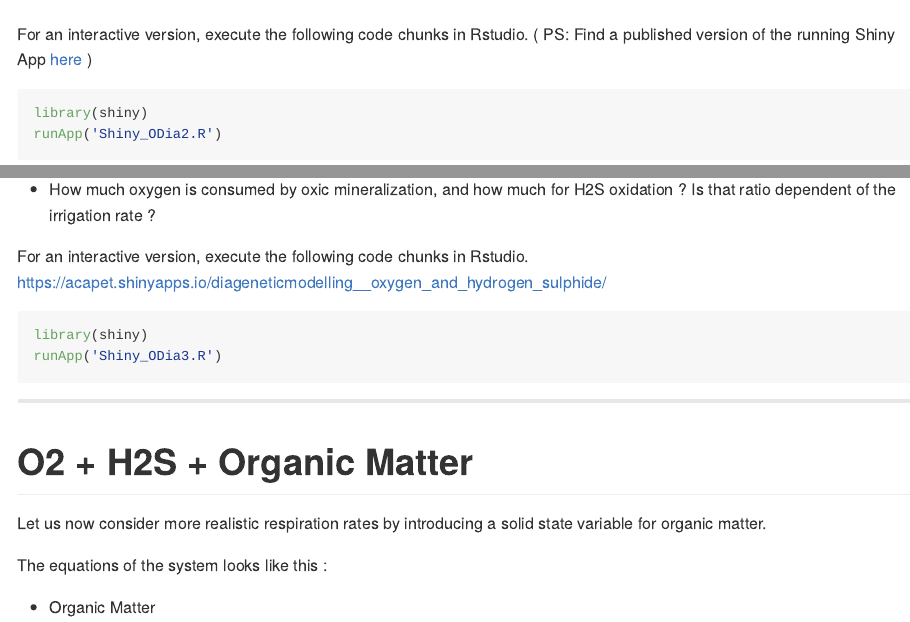
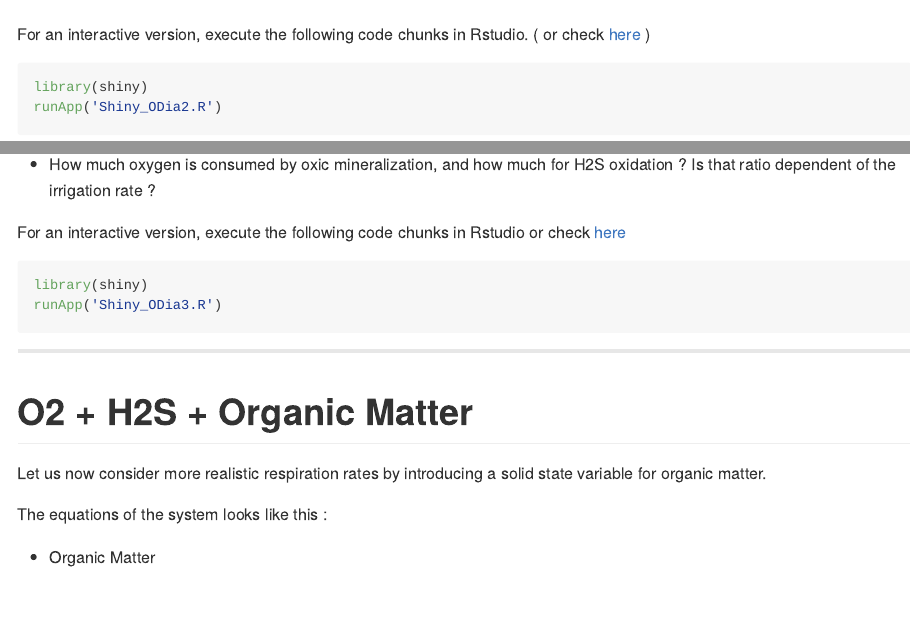
Before and after one commit to acapet/DiageneticModelling, an R Markdown document (DiageneticModelling.Rmd): the page in a window 1100 px wide, from 6280 px down, and a second part further down, joined at a grey line. The pictures show the output file DiageneticModelling.md that the author committed with the source, drawn offline in the style of GitHub; long lines of code are wrapped.

Commit message:
Updated links

````diff
--- a/DiageneticModelling.Rmd
+++ b/DiageneticModelling.Rmd
@@ -254,7 +254,7 @@ plot(DefaultRun,xyswap=T, grid=grid$x.mid)
 ```
 
 For an interactive version, execute the following code chunks in Rstudio.
-( PS: Find a published version of the running Shiny App [here](https://acapet.shinyapps.io/diageneticmodelling__oxygen_and_hydrogen_sulphide/) )
+( or check [here](https://acapet.shinyapps.io/diageneticmodelling__oxygen_and_hydrogen_sulphide/) )
 ```{r, eval=FALSE}
 library(shiny)
 runApp('Shiny_ODia2.R')
@@ -287,8 +287,9 @@ $$
 ```
 
 
-For an interactive version, execute the following code chunks in Rstudio.
-https://acapet.shinyapps.io/diageneticmodelling__oxygen_and_hydrogen_sulphide/
+For an interactive version, execute the following code chunks in Rstudio or check
+[here](https://acapet.shinyapps.io/diageneticmodelling_o2_h2s_irrig/)
+
 ```{r, eval=FALSE}
 library(shiny)
 runApp('Shiny_ODia3.R')
````
Also changed, not shown: DiageneticModelling.md.
